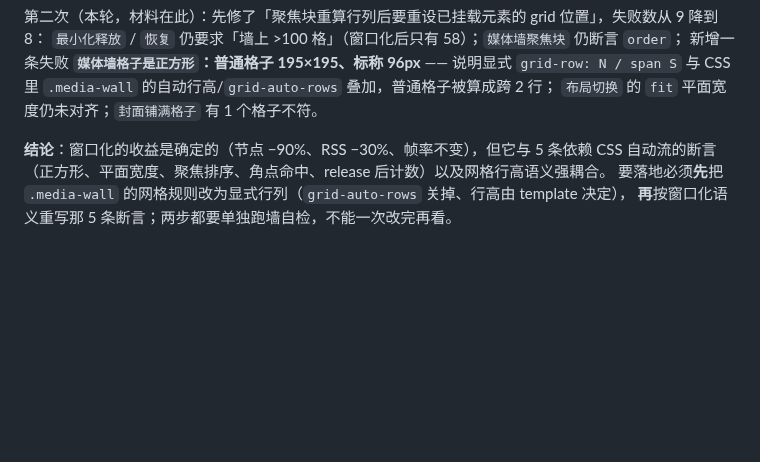
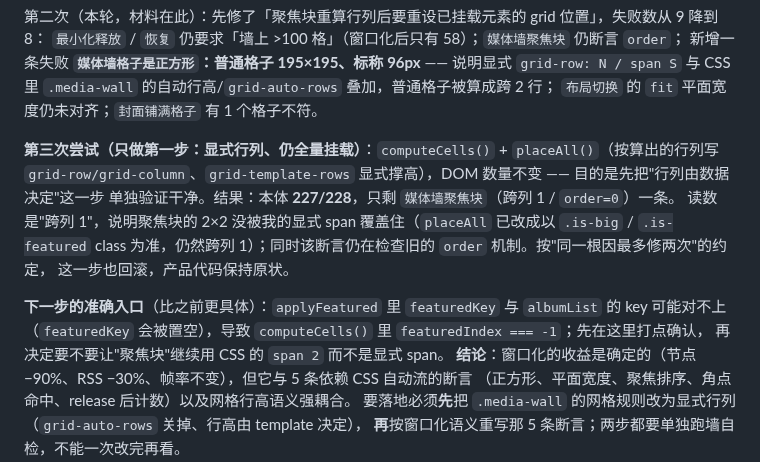
Before and after one commit to 8hourseontheleft6/aria-player, a Markdown page: docs/PERF.md, the part around the change. GitHub-like rendering; blank space fills up the shorter version.

Commit message:
docs(perf): record the explicit-grid step and the featured-key finding

```diff
--- a/docs/PERF.md
+++ b/docs/PERF.md
@@ -166,6 +166,17 @@ seek / 暂停 / 切歌的即时刷新语义不变，本体自检仍 **228/228**
 与 CSS 里 `.media-wall` 的自动行高/`grid-auto-rows` 叠加，普通格子被算成跨 2 行；
 `布局切换` 的 `fit` 平面宽度仍未对齐；`封面铺满格子` 有 1 个格子不符。
 
+
+**第三次尝试（只做第一步：显式行列、仍全量挂载）**：`computeCells()` + `placeAll()`（按算出的行列写
+`grid-row/grid-column`、`grid-template-rows` 显式撑高），DOM 数量不变 —— 目的是先把"行列由数据决定"这一步
+单独验证干净。结果：本体 **227/228**，只剩 `媒体墙聚焦块`（跨列 1 / `order=0`）一条。
+读数是"跨列 1"，说明聚焦块的 2×2 没被我的显式 span 覆盖住（`placeAll` 已改成以 `.is-big` / `.is-featured`
+class 为准，仍然跨列 1）；同时该断言仍在检查旧的 `order` 机制。按"同一根因最多修两次"的约定，
+这一步也回滚，产品代码保持原状。
+
+**下一步的准确入口**（比之前更具体）：`applyFeatured` 里 `featuredKey` 与 `albumList` 的 key 可能对不上
+（`featuredKey` 会被置空），导致 `computeCells()` 里 `featuredIndex === -1`；先在这里打点确认，
+再决定要不要让"聚焦块"继续用 CSS 的 `span 2` 而不是显式 span。
 **结论**：窗口化的收益是确定的（节点 −90%、RSS −30%、帧率不变），但它与 5 条依赖 CSS 自动流的断言
 （正方形、平面宽度、聚焦排序、角点命中、release 后计数）以及网格行高语义强耦合。
 要落地必须**先**把 `.media-wall` 的网格规则改为显式行列（`grid-auto-rows` 关掉、行高由 template 决定），
```
